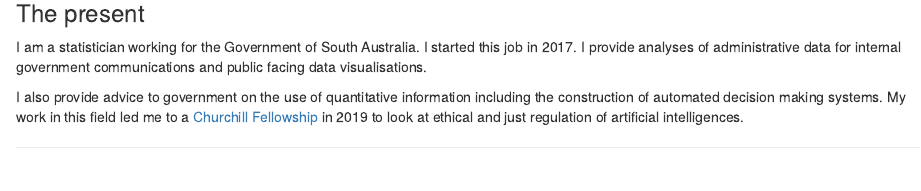
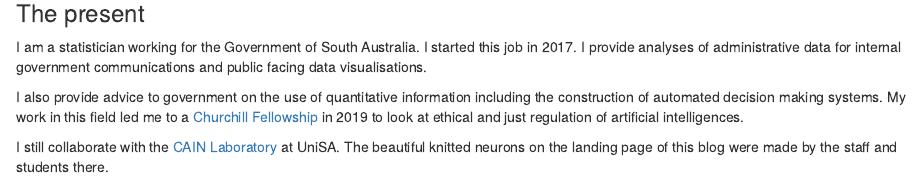
Before and after one commit to ofchurches/blog, an R Markdown document (content/about.Rmd): the page in a window 1100 px wide, from 420 px down. Rendered offline with R 4.5, knitr and Pandoc, with nearby package versions; some code elsewhere in the file could not run offline.

Commit message:
Add attribution for neurons2

```diff
--- a/content/about.Rmd
+++ b/content/about.Rmd
@@ -27,3 +27,5 @@ blogdown::shortcode("youtube", "jDtSo6nijfI")
 I am a statistician working for the Government of South Australia. I started this job in 2017. I provide analyses of administrative data for internal government communications and public facing data visualisations.
 
 I also provide advice to government on the use of quantitative information including the construction of automated decision making systems. My work in this field led me to a [Churchill Fellowship](https://www.churchilltrust.com.au/fellows/detail/4329/Owen+Churches) in 2019 to look at ethical and just regulation of artificial intelligences.
+
+I still collaborate with the [CAIN Laboratory](http://www.cain.science/) at UniSA. The beautiful knitted neurons on the landing page of this blog were made by the staff and students there.
```
Also changed, not shown: 1 other file.
